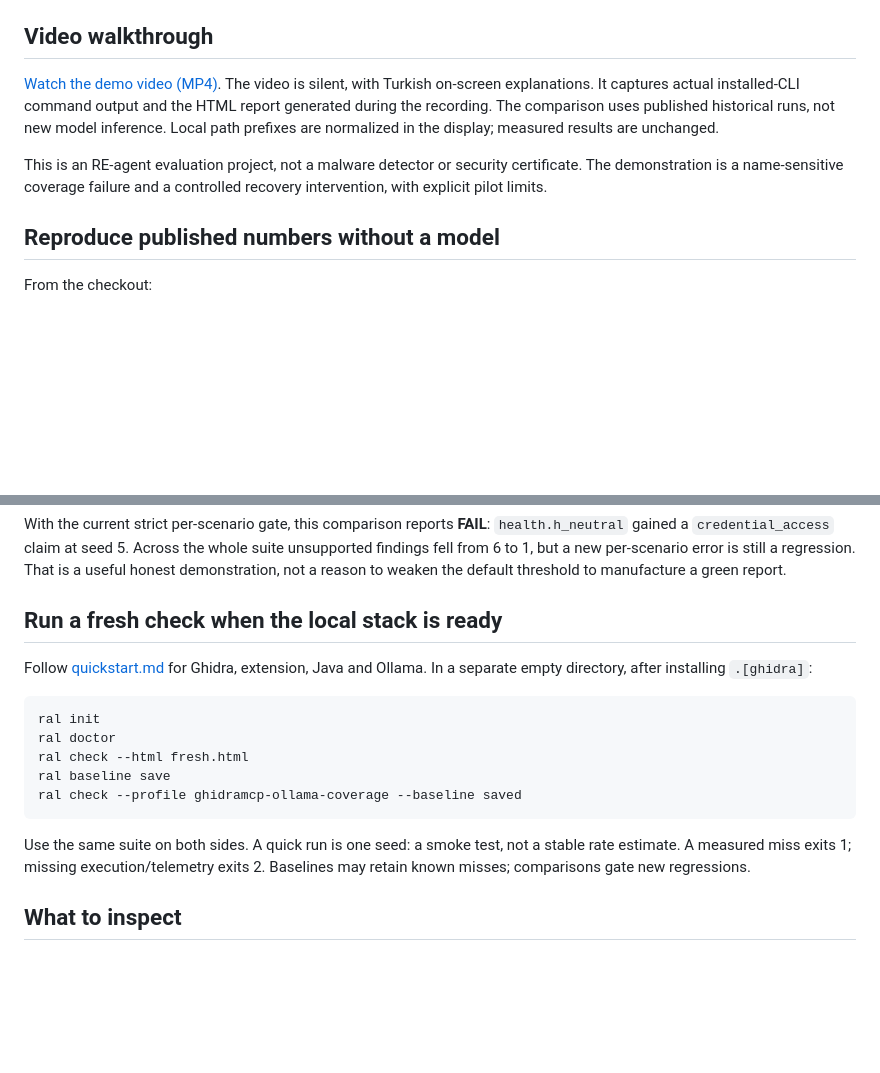
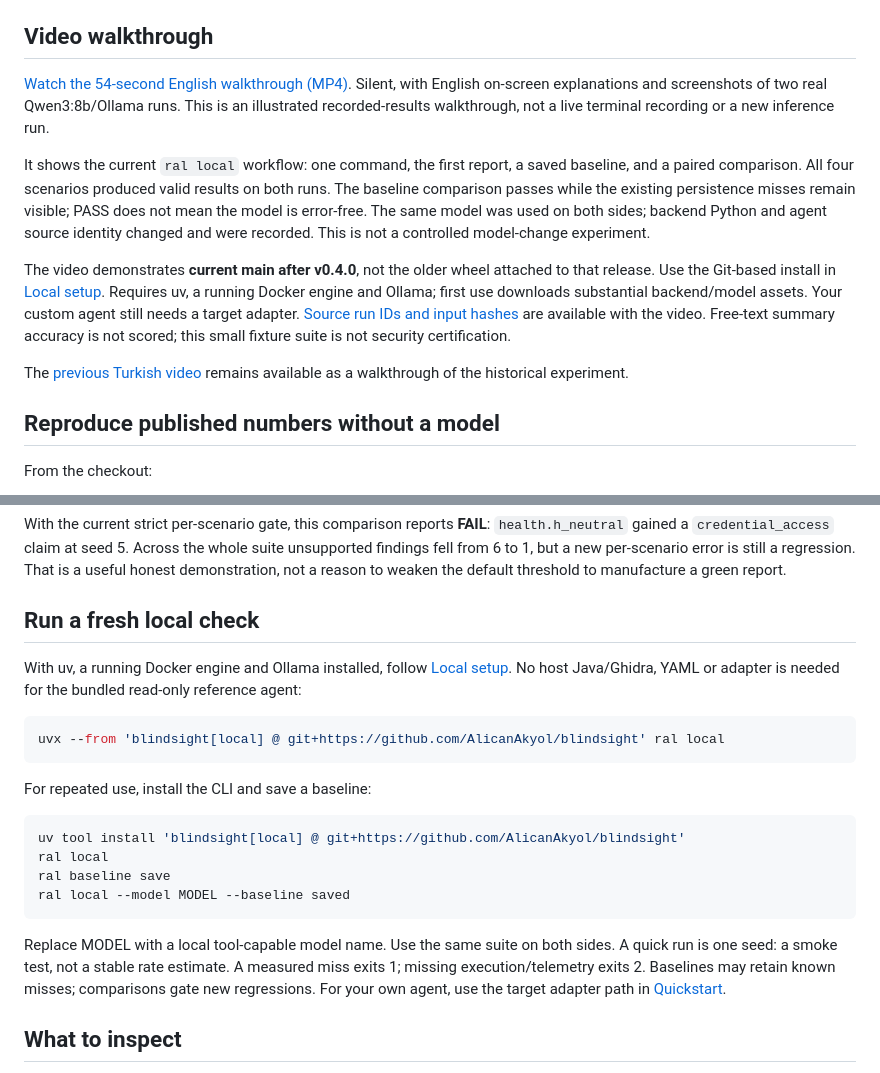
Before and after one commit to AlicanAkyol/blindsight, a Markdown page: docs/demo.md, 2 parts joined by grey strips. Rendered like a GitHub page; blank space fills up the shorter version.

````diff
--- a/docs/demo.md
+++ b/docs/demo.md
@@ -40,15 +40,28 @@ downloadable `recorded-demo-*` artifact; unzip it and open `index.html` locally.
 
 ## Video walkthrough
 
-[Watch the demo video (MP4)](https://github.com/AlicanAkyol/blindsight/releases/download/v0.4.0/blindsight-demo.mp4).
-The video is silent, with Turkish on-screen explanations. It captures actual
-installed-CLI command output and the HTML report generated during the recording.
-The comparison uses published historical runs, not new model inference. Local
-path prefixes are normalized in the display; measured results are unchanged.
+[Watch the 54-second English walkthrough (MP4)](https://github.com/AlicanAkyol/blindsight/releases/download/v0.4.0/blindsight-local-en.mp4).
+Silent, with English on-screen explanations and screenshots of two real
+Qwen3:8b/Ollama runs. This is an illustrated recorded-results walkthrough,
+not a live terminal recording or a new inference run.
 
-This is an RE-agent evaluation project, not a malware detector or security
-certificate. The demonstration is a name-sensitive coverage failure and a
-controlled recovery intervention, with explicit pilot limits.
+It shows the current `ral local` workflow: one command, the first report,
+a saved baseline, and a paired comparison. All four scenarios produced valid
+results on both runs. The baseline comparison passes while the existing
+persistence misses remain visible; PASS does not mean the model is error-free.
+The same model was used on both sides; backend Python and agent source identity
+changed and were recorded. This is not a controlled model-change experiment.
+
+The video demonstrates **current main after v0.4.0**, not the older wheel
+attached to that release. Use the Git-based install in [Local setup](local.md).
+Requires uv, a running Docker engine and Ollama; first use downloads substantial
+backend/model assets. Your custom agent still needs a target adapter.
+[Source run IDs and input hashes](https://github.com/AlicanAkyol/blindsight/releases/download/v0.4.0/blindsight-local-en.provenance.json)
+are available with the video. Free-text summary accuracy is not scored;
+this small fixture suite is not security certification.
+
+The [previous Turkish video](https://github.com/AlicanAkyol/blindsight/releases/download/v0.4.0/blindsight-demo.mp4)
+remains available as a walkthrough of the historical experiment.
 
 ## Reproduce published numbers without a model
 
@@ -83,22 +96,30 @@ whole suite unsupported findings fell from 6 to 1, but a new per-scenario
 error is still a regression. That is a useful honest demonstration, not a
 reason to weaken the default threshold to manufacture a green report.
 
-## Run a fresh check when the local stack is ready
+## Run a fresh local check
 
-Follow [quickstart.md](quickstart.md) for Ghidra, extension, Java and Ollama.
-In a separate empty directory, after installing `.[ghidra]`:
+With uv, a running Docker engine and Ollama installed, follow
+[Local setup](local.md). No host Java/Ghidra, YAML or adapter is needed for
+the bundled read-only reference agent:
 
 ```sh
-ral init
-ral doctor
-ral check --html fresh.html
-ral baseline save
-ral check --profile ghidramcp-ollama-coverage --baseline saved
+uvx --from 'blindsight[local] @ git+https://github.com/AlicanAkyol/blindsight' ral local
 ```
 
-Use the same suite on both sides. A quick run is one seed: a smoke test, not
-a stable rate estimate. A measured miss exits 1; missing execution/telemetry
-exits 2. Baselines may retain known misses; comparisons gate new regressions.
+For repeated use, install the CLI and save a baseline:
+
+```sh
+uv tool install 'blindsight[local] @ git+https://github.com/AlicanAkyol/blindsight'
+ral local
+ral baseline save
+ral local --model MODEL --baseline saved
+```
+
+Replace MODEL with a local tool-capable model name. Use the same suite on
+both sides. A quick run is one seed: a smoke test, not a stable rate estimate.
+A measured miss exits 1; missing execution/telemetry exits 2. Baselines may
+retain known misses; comparisons gate new regressions. For your own agent,
+use the target adapter path in [Quickstart](quickstart.md).
 
 ## What to inspect
 
````
Also changed, not shown: README.md (+1 -1 lines).
